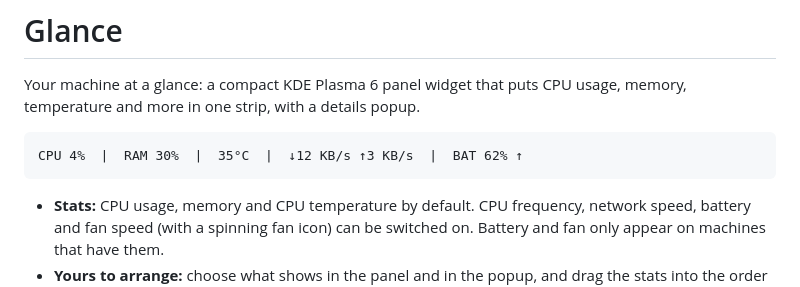
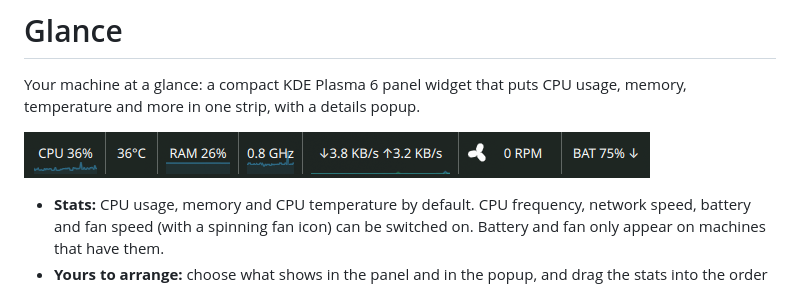
Before and after one commit to balazsvrg/plasma-glance, a Markdown page: README.md, the part around the change. GitHub-like rendering; pictures changed too: docs/images/glance-panel.png (added).

Commit message:
README: add a screenshot of the widget in a panel

````diff
--- a/README.md
+++ b/README.md
@@ -3,9 +3,7 @@
 Your machine at a glance: a compact KDE Plasma 6 panel widget that puts CPU usage, memory,
 temperature and more in one strip, with a details popup.
 
-```
-CPU 4%  |  RAM 30%  |  35°C  |  ↓12 KB/s ↑3 KB/s  |  BAT 62% ↑
-```
+![Glance in a Plasma panel: CPU, temperature, memory, frequency, network, fan and battery](docs/images/glance-panel.png)
 
 - **Stats:** CPU usage, memory and CPU temperature by default. CPU frequency, network speed, battery
   and fan speed (with a spinning fan icon) can be switched on. Battery and fan only appear on
````
